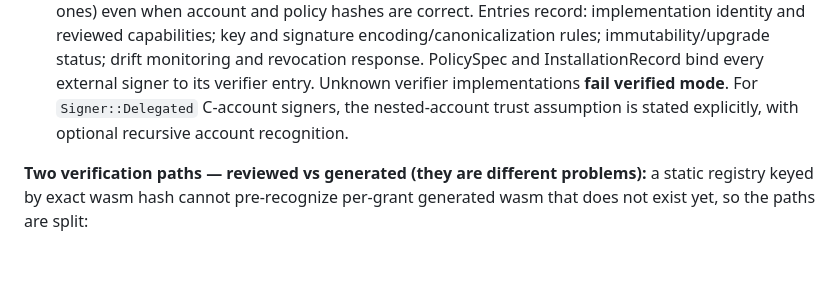
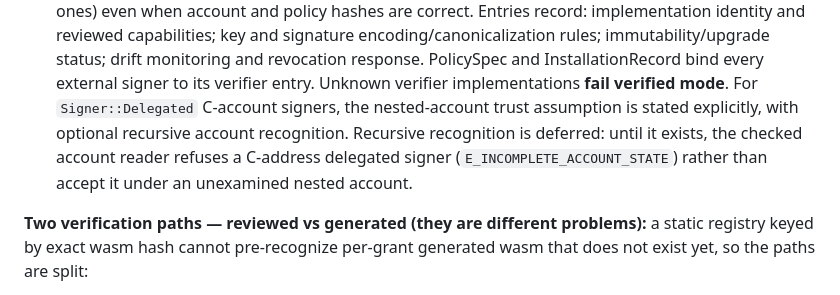
Before and after one commit to gateway-fm/oz-policy-builder, a Markdown page: docs/architecture.md, the part around the change. Rendered like a GitHub page; blank space fills up the shorter version.

Commit message:
docs: say contract delegated signers are refused until nested recognition exists
The architecture still described a C-address delegated signer as accepted under a stated
nested-account trust assumption. The checked account reader and the scope already refuse
one as incomplete account state; the design intent stays, with recursive recognition marked
as deferred.

Public-only: review fix to code that exists only in this repository; the private repository has none of these modules to carry it from.
Signed-off-by: Ivan Belyakov <ivan.belyakov.job@gmail.com>
Co-Authored-By: Claude Opus 5.5 <noreply@anthropic.com>

```diff
--- a/docs/architecture.md
+++ b/docs/architecture.md
@@ -1032,7 +1032,9 @@ back or equivocate on is not a root.
   and revocation response. PolicySpec and InstallationRecord bind every external signer to
   its verifier entry. Unknown verifier implementations **fail verified mode**. For
   `Signer::Delegated` C-account signers, the nested-account trust assumption is stated
-  explicitly, with optional recursive account recognition.
+  explicitly, with optional recursive account recognition. Recursive recognition is deferred:
+  until it exists, the checked account reader refuses a C-address delegated signer
+  (`E_INCOMPLETE_ACCOUNT_STATE`) rather than accept it under an unexamined nested account.
 
 **Two verification paths — reviewed vs generated (they are different problems):** a static
 registry keyed by exact wasm hash cannot pre-recognize per-grant generated wasm that does
```
